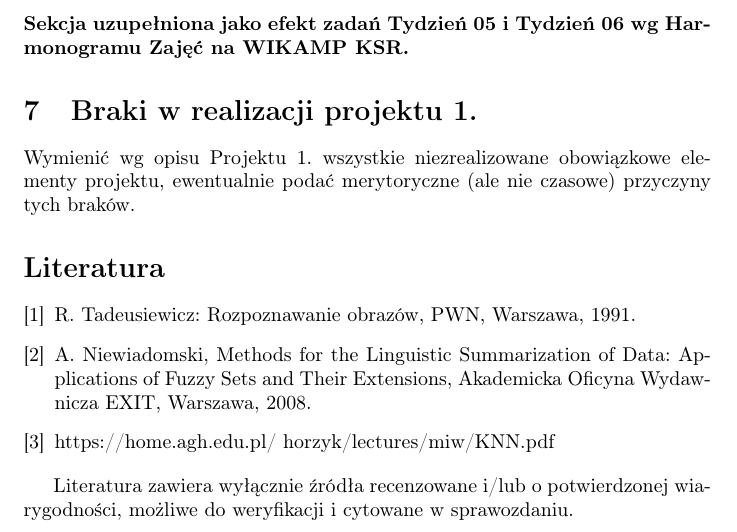
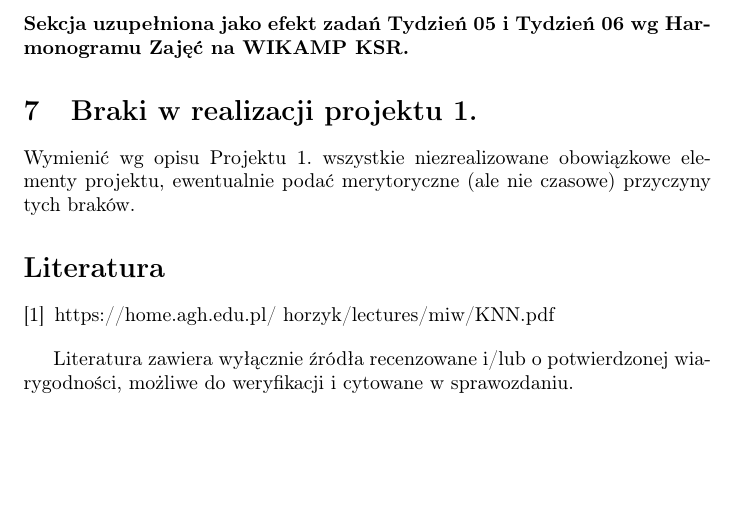
Before and after one commit to 247806/Semestr6, a LaTeX document (KSR/Projekt1/Sprawozdanie-projekt-1-klasyfikacja.tex): part of page 5 of 5, cut so that both start at the same text, the shorter picture padded with empty space. Compiled offline with pdfLaTeX.

Commit message:
ksr -> sprawozdanie etap1

```diff
--- a/KSR/Projekt1/Sprawozdanie-projekt-1-klasyfikacja.tex
+++ b/KSR/Projekt1/Sprawozdanie-projekt-1-klasyfikacja.tex
@@ -153,8 +153,6 @@ podać merytoryczne (ale nie czasowe) przyczyny tych braków.
 
 
 \begin{thebibliography}{0}
-\bibitem{tadeusiewicz90} R. Tadeusiewicz: Rozpoznawanie obrazów, PWN, Warszawa, 1991.
-\bibitem{niewiadomski08} A. Niewiadomski, Methods for the Linguistic Summarization of Data: Applications of Fuzzy Sets and Their Extensions, Akademicka Oficyna Wydawnicza EXIT, Warszawa, 2008.
 \bibitem{knn} https://home.agh.edu.pl/~horzyk/lectures/miw/KNN.pdf
 \end{thebibliography}
 
```
